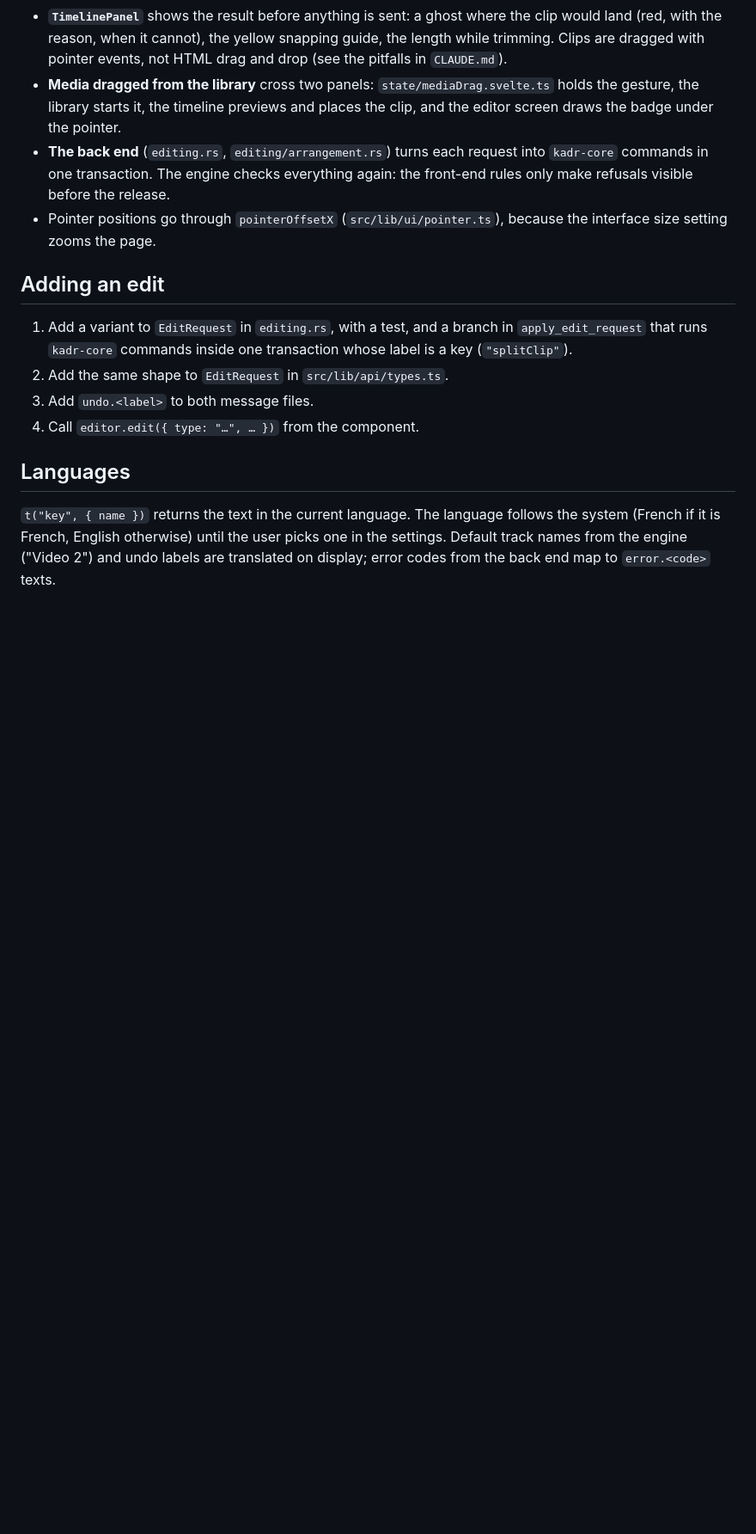
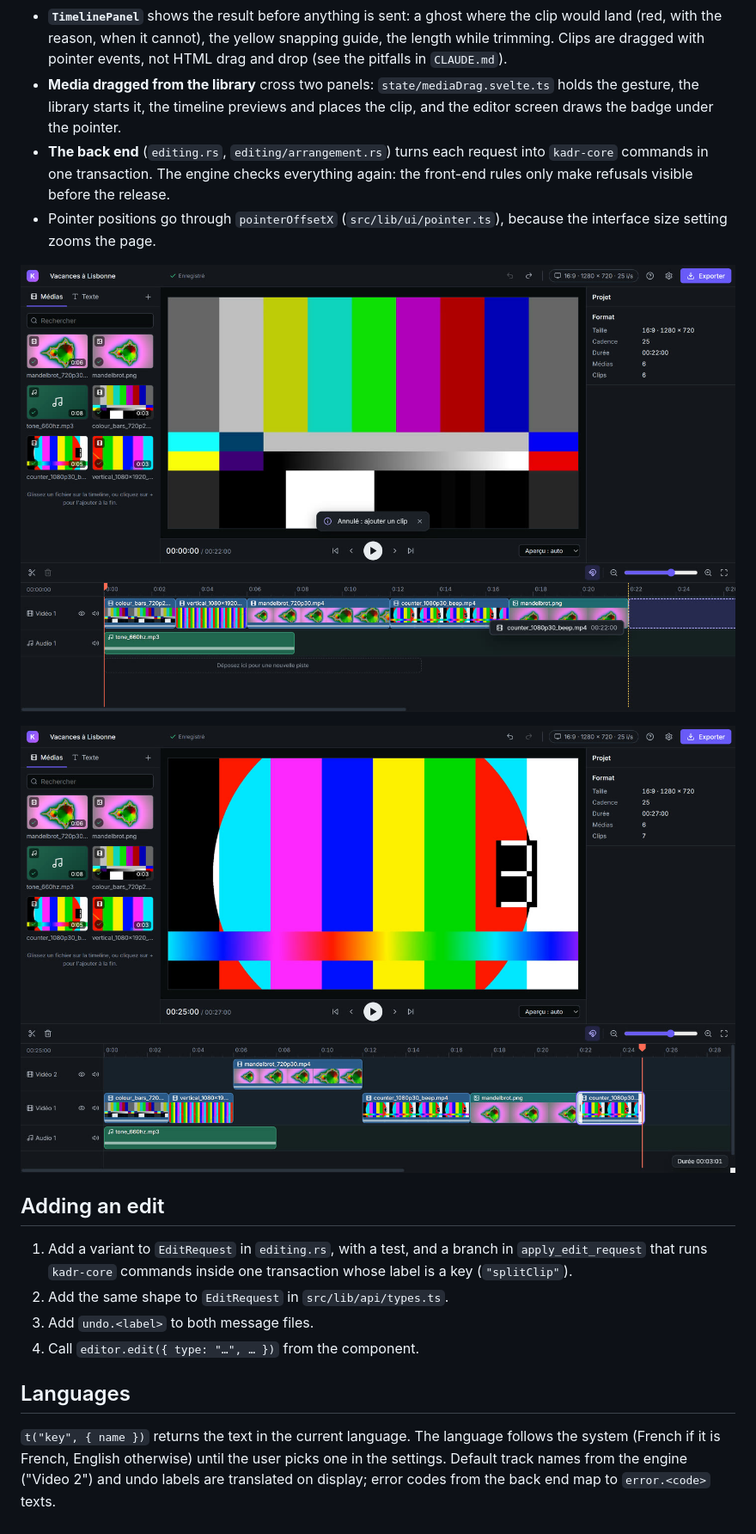
Before and after one commit to noasman971/kadr, a Markdown page: docs/desktop-app.md, the part around the change. Shown at 86% size. Rendered like a GitHub page; pictures changed too: docs/screenshots/desktop-timeline-drop.jpg (added), docs/screenshots/desktop-timeline-trim.jpg (added); blank space fills up the shorter version.

Commit message:
docs: phase 6 status, and timeline editing screenshots
Co-Authored-By: Claude Opus 5.5 <noreply@anthropic.com>

```diff
--- a/docs/desktop-app.md
+++ b/docs/desktop-app.md
@@ -186,6 +186,10 @@ request when it ends, so one gesture is one undo step:
 - Pointer positions go through `pointerOffsetX` (`src/lib/ui/pointer.ts`), because
   the interface size setting zooms the page.
 
+![A file dragged from the library: ghost, snapping guide and badge](screenshots/desktop-timeline-drop.jpg)
+
+![Trimming a clip: its length, and the frame at the edge in the preview](screenshots/desktop-timeline-trim.jpg)
+
 ## Adding an edit
 
 1. Add a variant to `EditRequest` in `editing.rs`, with a test, and a branch in
```
Also changed, not shown: docs/status.md (+8 -6 lines).
